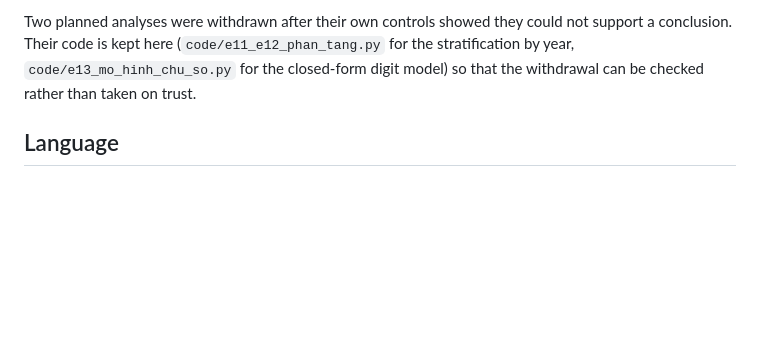
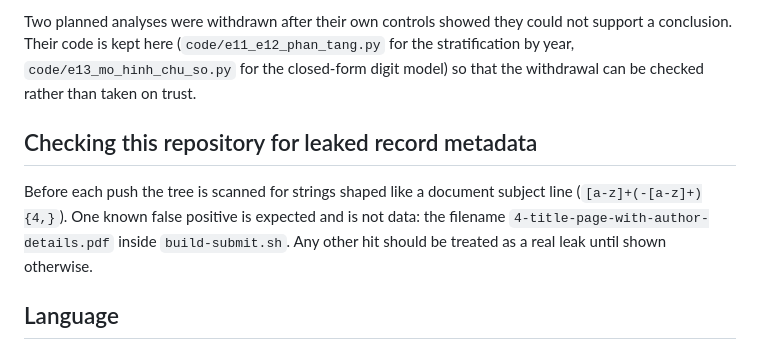
Before and after one commit to haodpsut/stale-ocr-text-layer-audit, a Markdown page: README.md, the part around the change. Rendered like a GitHub page; blank space fills up the shorter version.

Commit message:
Note the one known false positive in the leak scan
Co-Authored-By: Claude Opus 5 (1M context) <noreply@anthropic.com>

```diff
--- a/README.md
+++ b/README.md
@@ -80,6 +80,13 @@ conclusion. Their code is kept here (`code/e11_e12_phan_tang.py` for the stratif
 `code/e13_mo_hinh_chu_so.py` for the closed-form digit model) so that the withdrawal can be
 checked rather than taken on trust.
 
+## Checking this repository for leaked record metadata
+
+Before each push the tree is scanned for strings shaped like a document subject line
+(`[a-z]+(-[a-z]+){4,}`). One known false positive is expected and is not data: the filename
+`4-title-page-with-author-details.pdf` inside `build-submit.sh`. Any other hit should be treated
+as a real leak until shown otherwise.
+
 ## Language
 
 Code comments and internal documentation are in Vietnamese; the figures, generated tables and the
```
